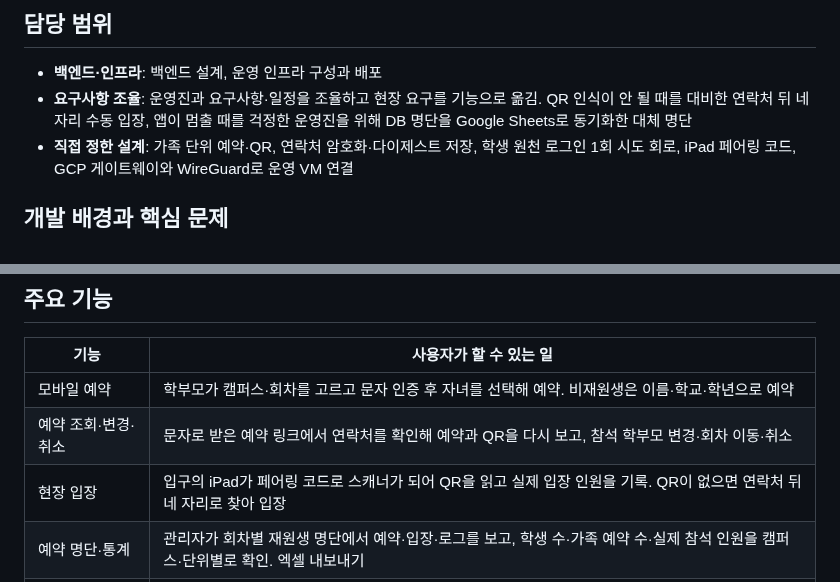
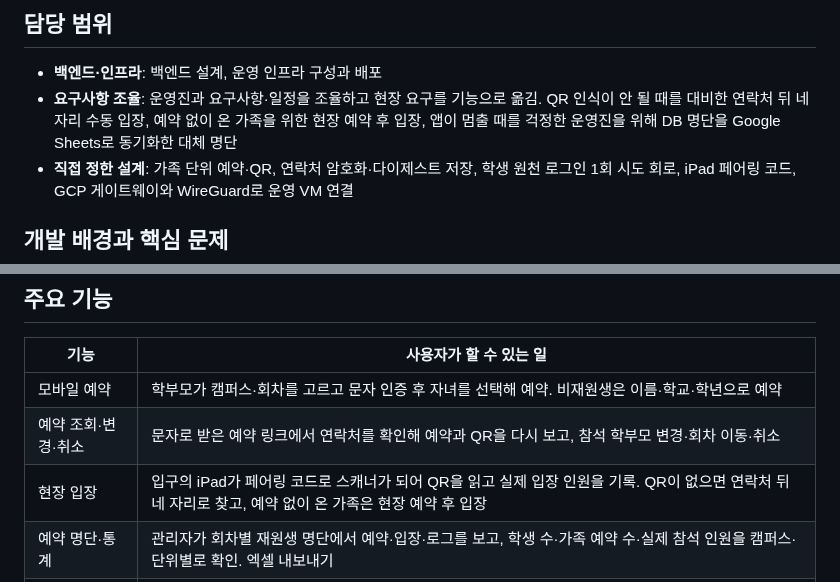
Before and after one commit to gjaku1031/ken-blog, a Markdown page: content/posts/project-d2ef2e0b-2e15-4aee-9454-88b4d5a00172.md, 2 parts joined by grey strips. GitHub-like rendering.

```diff
--- a/content/posts/project-d2ef2e0b-2e15-4aee-9454-88b4d5a00172.md
+++ b/content/posts/project-d2ef2e0b-2e15-4aee-9454-88b4d5a00172.md
@@ -12,7 +12,7 @@
 ## 담당 범위
 
 - **백엔드·인프라**: 백엔드 설계, 운영 인프라 구성과 배포
-- **요구사항 조율**: 운영진과 요구사항·일정을 조율하고 현장 요구를 기능으로 옮김. QR 인식이 안 될 때를 대비한 연락처 뒤 네 자리 수동 입장, 앱이 멈출 때를 걱정한 운영진을 위해 DB 명단을 Google Sheets로 동기화한 대체 명단
+- **요구사항 조율**: 운영진과 요구사항·일정을 조율하고 현장 요구를 기능으로 옮김. QR 인식이 안 될 때를 대비한 연락처 뒤 네 자리 수동 입장, 예약 없이 온 가족을 위한 현장 예약 후 입장, 앱이 멈출 때를 걱정한 운영진을 위해 DB 명단을 Google Sheets로 동기화한 대체 명단
 - **직접 정한 설계**: 가족 단위 예약·QR, 연락처 암호화·다이제스트 저장, 학생 원천 로그인 1회 시도 회로, iPad 페어링 코드, GCP 게이트웨이와 WireGuard로 운영 VM 연결
 
 ## 개발 배경과 핵심 문제
@@ -37,7 +37,7 @@
 | --- | --- |
 | 모바일 예약 | 학부모가 캠퍼스·회차를 고르고 문자 인증 후 자녀를 선택해 예약. 비재원생은 이름·학교·학년으로 예약 |
 | 예약 조회·변경·취소 | 문자로 받은 예약 링크에서 연락처를 확인해 예약과 QR을 다시 보고, 참석 학부모 변경·회차 이동·취소 |
-| 현장 입장 | 입구의 iPad가 페어링 코드로 스캐너가 되어 QR을 읽고 실제 입장 인원을 기록. QR이 없으면 연락처 뒤 네 자리로 찾아 입장 |
+| 현장 입장 | 입구의 iPad가 페어링 코드로 스캐너가 되어 QR을 읽고 실제 입장 인원을 기록. QR이 없으면 연락처 뒤 네 자리로 찾고, 예약 없이 온 가족은 현장 예약 후 입장 |
 | 예약 명단·통계 | 관리자가 회차별 재원생 명단에서 예약·입장·로그를 보고, 학생 수·가족 예약 수·실제 참석 인원을 캠퍼스·단위별로 확인. 엑셀 내보내기 |
 | 문자 발송 | 템플릿을 편집하고 예약자 전체·미입장·입장 완료 등 대상에게 미리보기 후 발송. 예약 확정·변경·취소 문자는 자동 발송 |
 | 재원생 동기화 | 학원 관리 서비스의 재원생 명단을 6시간마다 가져와 반·단위·담임과 연락처를 갱신 |
```
Also changed, not shown: content/posts/doc-552ad998-ffe5-47e6-9884-75a5e31cc996.md (+9 -4 lines), content/posts/doc-71ac4b10-9f99-4251-893d-a57dd46ad334.md (+1 -1 lines).
